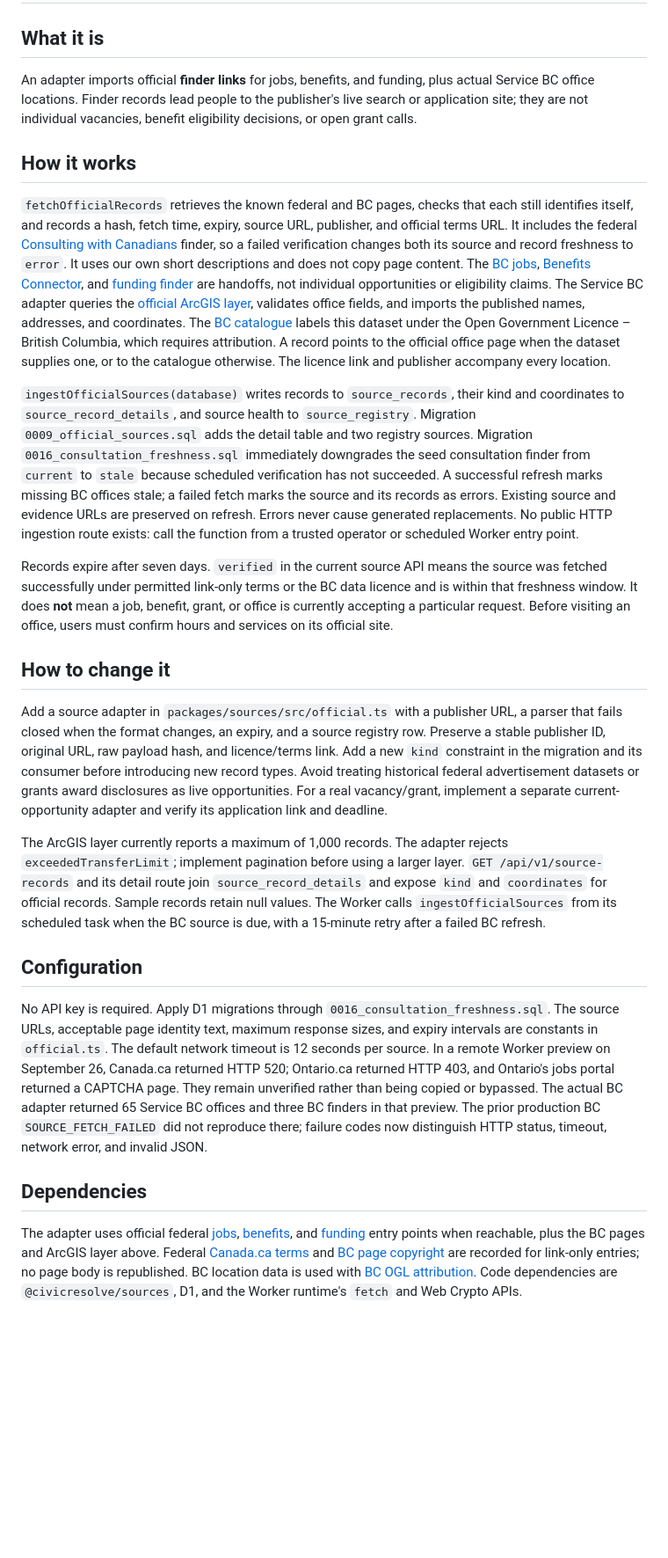
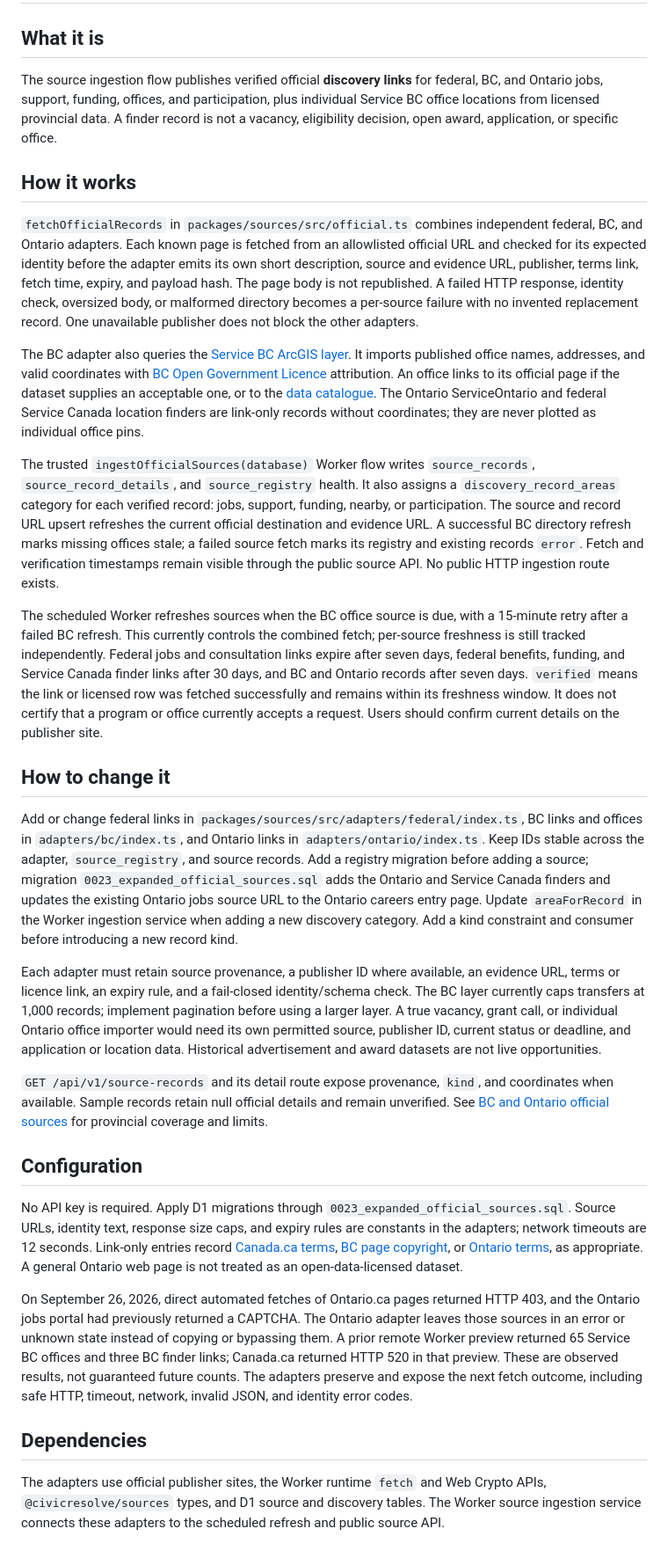
Before and after one commit to matteopolak/hth3, a Markdown page: docs/data/official-ingestion.md, the part around the change. Shown at 88% size. Drawn GitHub-style; blank space fills up the shorter version.

Commit message:
Document expanded official source ingestion

```diff
--- a/docs/data/official-ingestion.md
+++ b/docs/data/official-ingestion.md
@@ -2,26 +2,32 @@
 
 ## What it is
 
-An adapter imports official **finder links** for jobs, benefits, and funding, plus actual Service BC office locations. Finder records lead people to the publisher's live search or application site; they are not individual vacancies, benefit eligibility decisions, or open grant calls.
+The source ingestion flow publishes verified official **discovery links** for federal, BC, and Ontario jobs, support, funding, offices, and participation, plus individual Service BC office locations from licensed provincial data. A finder record is not a vacancy, eligibility decision, open award, application, or specific office.
 
 ## How it works
 
-`fetchOfficialRecords` retrieves the known federal and BC pages, checks that each still identifies itself, and records a hash, fetch time, expiry, source URL, publisher, and official terms URL. It includes the federal [Consulting with Canadians](https://www.canada.ca/en/government/system/consultations/consultingcanadians.html) finder, so a failed verification changes both its source and record freshness to `error`. It uses our own short descriptions and does not copy page content. The [BC jobs](https://www2.gov.bc.ca/gov/content/careers-myhr/job-seekers/current-job-postings), [Benefits Connector](https://www2.gov.bc.ca/bcbenefitsconnector), and [funding finder](https://www2.gov.bc.ca/gov/content/funding) are handoffs, not individual opportunities or eligibility claims. The Service BC adapter queries the [official ArcGIS layer](https://delivery.maps.gov.bc.ca/arcgis/rest/services/whse/bcgw_pub_whse_imagery_and_base_maps/MapServer/51), validates office fields, and imports the published names, addresses, and coordinates. The [BC catalogue](https://catalogue.data.gov.bc.ca/dataset/service-bc-office-locations) labels this dataset under the Open Government Licence – British Columbia, which requires attribution. A record points to the official office page when the dataset supplies one, or to the catalogue otherwise. The licence link and publisher accompany every location.
+`fetchOfficialRecords` in `packages/sources/src/official.ts` combines independent federal, BC, and Ontario adapters. Each known page is fetched from an allowlisted official URL and checked for its expected identity before the adapter emits its own short description, source and evidence URL, publisher, terms link, fetch time, expiry, and payload hash. The page body is not republished. A failed HTTP response, identity check, oversized body, or malformed directory becomes a per-source failure with no invented replacement record. One unavailable publisher does not block the other adapters.
 
-`ingestOfficialSources(database)` writes records to `source_records`, their kind and coordinates to `source_record_details`, and source health to `source_registry`. Migration `0009_official_sources.sql` adds the detail table and two registry sources. Migration `0016_consultation_freshness.sql` immediately downgrades the seed consultation finder from `current` to `stale` because scheduled verification has not succeeded. A successful refresh marks missing BC offices stale; a failed fetch marks the source and its records as errors. Existing source and evidence URLs are preserved on refresh. Errors never cause generated replacements. No public HTTP ingestion route exists: call the function from a trusted operator or scheduled Worker entry point.
+The BC adapter also queries the [Service BC ArcGIS layer](https://delivery.maps.gov.bc.ca/arcgis/rest/services/whse/bcgw_pub_whse_imagery_and_base_maps/MapServer/51). It imports published office names, addresses, and valid coordinates with [BC Open Government Licence](https://www2.gov.bc.ca/gov/content/data/policy-standards/data-policies/open-data/open-government-licence-bc) attribution. An office links to its official page if the dataset supplies an acceptable one, or to the [data catalogue](https://catalogue.data.gov.bc.ca/dataset/service-bc-office-locations). The Ontario ServiceOntario and federal Service Canada location finders are link-only records without coordinates; they are never plotted as individual office pins.
 
-Records expire after seven days. `verified` in the current source API means the source was fetched successfully under permitted link-only terms or the BC data licence and is within that freshness window. It does **not** mean a job, benefit, grant, or office is currently accepting a particular request. Before visiting an office, users must confirm hours and services on its official site.
+The trusted `ingestOfficialSources(database)` Worker flow writes `source_records`, `source_record_details`, and `source_registry` health. It also assigns a `discovery_record_areas` category for each verified record: jobs, support, funding, nearby, or participation. The source and record URL upsert refreshes the current official destination and evidence URL. A successful BC directory refresh marks missing offices stale; a failed source fetch marks its registry and existing records `error`. Fetch and verification timestamps remain visible through the public source API. No public HTTP ingestion route exists.
+
+The scheduled Worker refreshes sources when the BC office source is due, with a 15-minute retry after a failed BC refresh. This currently controls the combined fetch; per-source freshness is still tracked independently. Federal jobs and consultation links expire after seven days, federal benefits, funding, and Service Canada finder links after 30 days, and BC and Ontario records after seven days. `verified` means the link or licensed row was fetched successfully and remains within its freshness window. It does not certify that a program or office currently accepts a request. Users should confirm current details on the publisher site.
 
 ## How to change it
 
-Add a source adapter in `packages/sources/src/official.ts` with a publisher URL, a parser that fails closed when the format changes, an expiry, and a source registry row. Preserve a stable publisher ID, original URL, raw payload hash, and licence/terms link. Add a new `kind` constraint in the migration and its consumer before introducing new record types. Avoid treating historical federal advertisement datasets or grants award disclosures as live opportunities. For a real vacancy/grant, implement a separate current-opportunity adapter and verify its application link and deadline.
+Add or change federal links in `packages/sources/src/adapters/federal/index.ts`, BC links and offices in `adapters/bc/index.ts`, and Ontario links in `adapters/ontario/index.ts`. Keep IDs stable across the adapter, `source_registry`, and source records. Add a registry migration before adding a source; migration `0023_expanded_official_sources.sql` adds the Ontario and Service Canada finders and updates the existing Ontario jobs source URL to the Ontario careers entry page. Update `areaForRecord` in the Worker ingestion service when adding a new discovery category. Add a kind constraint and consumer before introducing a new record kind.
 
-The ArcGIS layer currently reports a maximum of 1,000 records. The adapter rejects `exceededTransferLimit`; implement pagination before using a larger layer. `GET /api/v1/source-records` and its detail route join `source_record_details` and expose `kind` and `coordinates` for official records. Sample records retain null values. The Worker calls `ingestOfficialSources` from its scheduled task when the BC source is due, with a 15-minute retry after a failed BC refresh.
+Each adapter must retain source provenance, a publisher ID where available, an evidence URL, terms or licence link, an expiry rule, and a fail-closed identity/schema check. The BC layer currently caps transfers at 1,000 records; implement pagination before using a larger layer. A true vacancy, grant call, or individual Ontario office importer would need its own permitted source, publisher ID, current status or deadline, and application or location data. Historical advertisement and award datasets are not live opportunities.
+
+`GET /api/v1/source-records` and its detail route expose provenance, `kind`, and coordinates when available. Sample records retain null official details and remain unverified. See [BC and Ontario official sources](bc-ontario-sources.md) for provincial coverage and limits.
 
 ## Configuration
 
-No API key is required. Apply D1 migrations through `0016_consultation_freshness.sql`. The source URLs, acceptable page identity text, maximum response sizes, and expiry intervals are constants in `official.ts`. The default network timeout is 12 seconds per source. In a remote Worker preview on September 26, Canada.ca returned HTTP 520; Ontario.ca returned HTTP 403, and Ontario's jobs portal returned a CAPTCHA page. They remain unverified rather than being copied or bypassed. The actual BC adapter returned 65 Service BC offices and three BC finders in that preview. The prior production BC `SOURCE_FETCH_FAILED` did not reproduce there; failure codes now distinguish HTTP status, timeout, network error, and invalid JSON.
+No API key is required. Apply D1 migrations through `0023_expanded_official_sources.sql`. Source URLs, identity text, response size caps, and expiry rules are constants in the adapters; network timeouts are 12 seconds. Link-only entries record [Canada.ca terms](https://www.canada.ca/en/transparency/terms.html), [BC page copyright](https://www2.gov.bc.ca/gov/content/home/copyright), or [Ontario terms](https://www.ontario.ca/page/terms-use), as appropriate. A general Ontario web page is not treated as an open-data-licensed dataset.
+
+On September 26, 2026, direct automated fetches of Ontario.ca pages returned HTTP 403, and the Ontario jobs portal had previously returned a CAPTCHA. The Ontario adapter leaves those sources in an error or unknown state instead of copying or bypassing them. A prior remote Worker preview returned 65 Service BC offices and three BC finder links; Canada.ca returned HTTP 520 in that preview. These are observed results, not guaranteed future counts. The adapters preserve and expose the next fetch outcome, including safe HTTP, timeout, network, invalid JSON, and identity error codes.
 
 ## Dependencies
 
-The adapter uses official federal [jobs](https://www.canada.ca/en/services/jobs/opportunities/government.html), [benefits](https://www.canada.ca/en/services/benefits/finder.html), and [funding](https://www.canada.ca/en/government/grants-funding.html) entry points when reachable, plus the BC pages and ArcGIS layer above. Federal [Canada.ca terms](https://www.canada.ca/en/transparency/terms.html) and [BC page copyright](https://www2.gov.bc.ca/gov/content/home/copyright) are recorded for link-only entries; no page body is republished. BC location data is used with [BC OGL attribution](https://www2.gov.bc.ca/gov/content/data/policy-standards/data-policies/open-data/open-government-licence-bc). Code dependencies are `@civicresolve/sources`, D1, and the Worker runtime's `fetch` and Web Crypto APIs.
+The adapters use official publisher sites, the Worker runtime `fetch` and Web Crypto APIs, `@civicresolve/sources` types, and D1 source and discovery tables. The Worker source ingestion service connects these adapters to the scheduled refresh and public source API.
```
